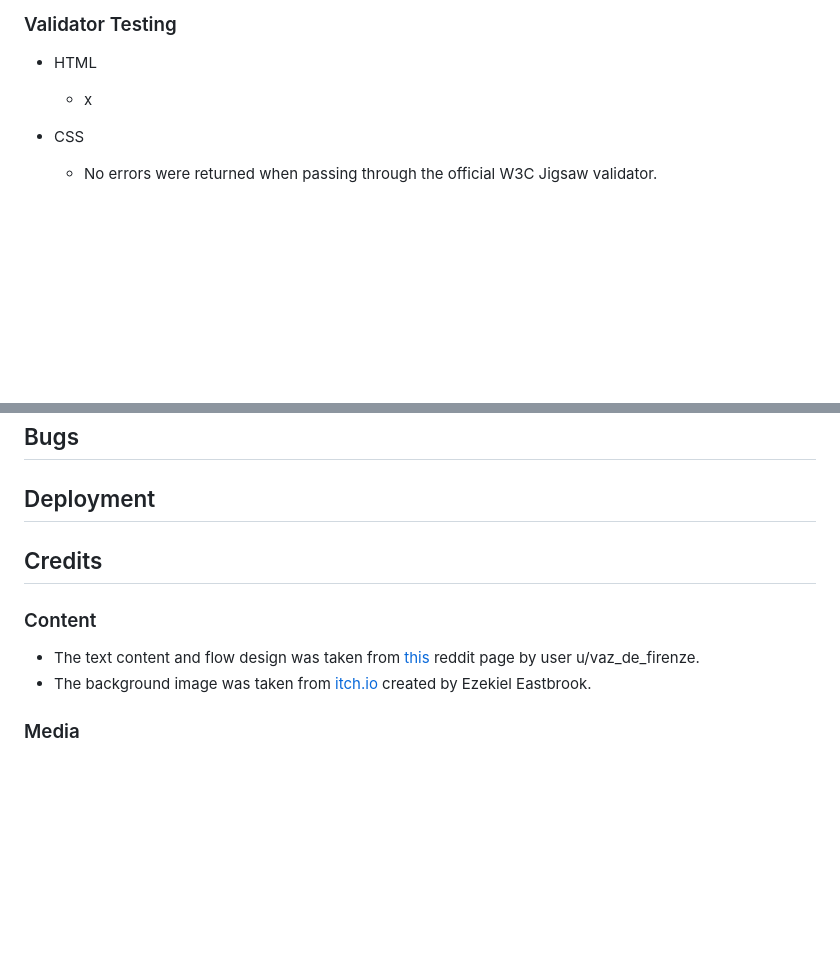
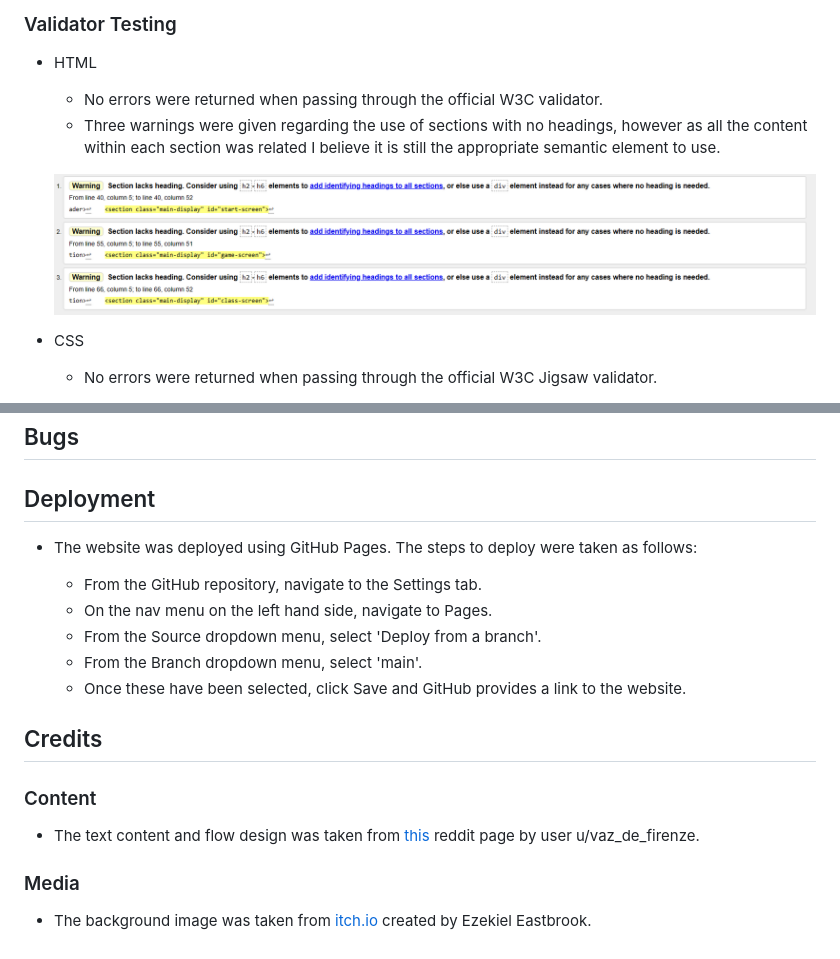
Before and after one commit to jfpaliga/dnd-class-picker, a Markdown page: README.md, 2 parts joined by grey strips. Rendered like a GitHub page; pictures changed too: assets/images/htmlwarnings.png (added); blank space fills up the shorter version.

Commit message:
Add: html validator testing to the readme

```diff
--- a/README.md
+++ b/README.md
@@ -53,7 +53,10 @@ The target audience would be users who already have an interest in Dungeons & Dr
 
 - HTML
 
-  - x
+  - No errors were returned when passing through the official W3C validator.
+  - Three warnings were given regarding the use of sections with no headings, however as all the content within each section was related I believe it is still the appropriate semantic element to use.
+
+  ![Screenshot of the warnings from the W3C validator](assets/images/htmlwarnings.png)
 
 - CSS
 
@@ -72,11 +75,20 @@ The target audience would be users who already have an interest in Dungeons & Dr
 
 ## Deployment
 
+- The website was deployed using GitHub Pages. The steps to deploy were taken as follows:
+
+  - From the GitHub repository, navigate to the Settings tab.
+  - On the nav menu on the left hand side, navigate to Pages.
+  - From the Source dropdown menu, select 'Deploy from a branch'.
+  - From the Branch dropdown menu, select 'main'.
+  - Once these have been selected, click Save and GitHub provides a link to the website.
+
 ## Credits
 
 ### Content
 
 - The text content and flow design was taken from [this](https://www.reddit.com/r/DnD/comments/cbxw9f/class_selection_chart_now_with_extra_warlock/) reddit page by user u/vaz_de_firenze.
-- The background image was taken from [itch.io](https://ezekiel-eastbrook.itch.io/1000-magical-fantasy-anime-visual-novel-backgrounds) created by Ezekiel Eastbrook.
 
 ### Media
+
+- The background image was taken from [itch.io](https://ezekiel-eastbrook.itch.io/1000-magical-fantasy-anime-visual-novel-backgrounds) created by Ezekiel Eastbrook.
```
